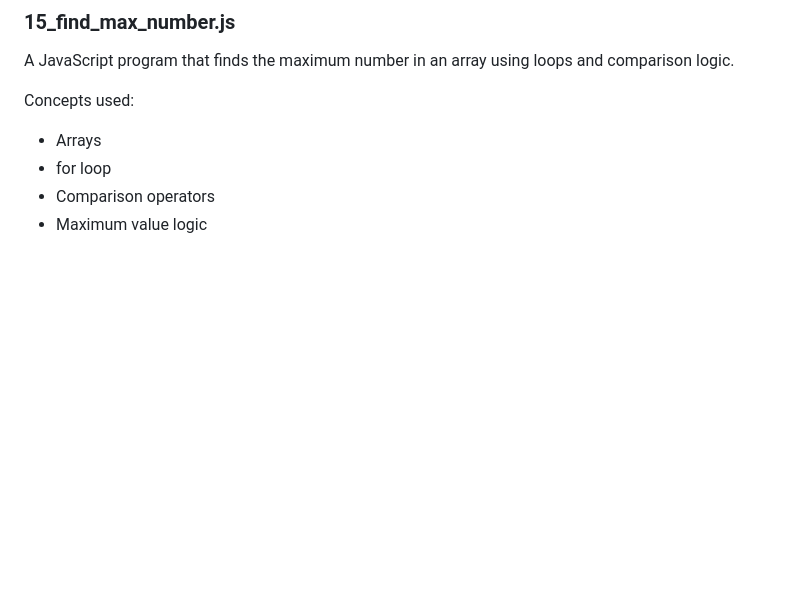
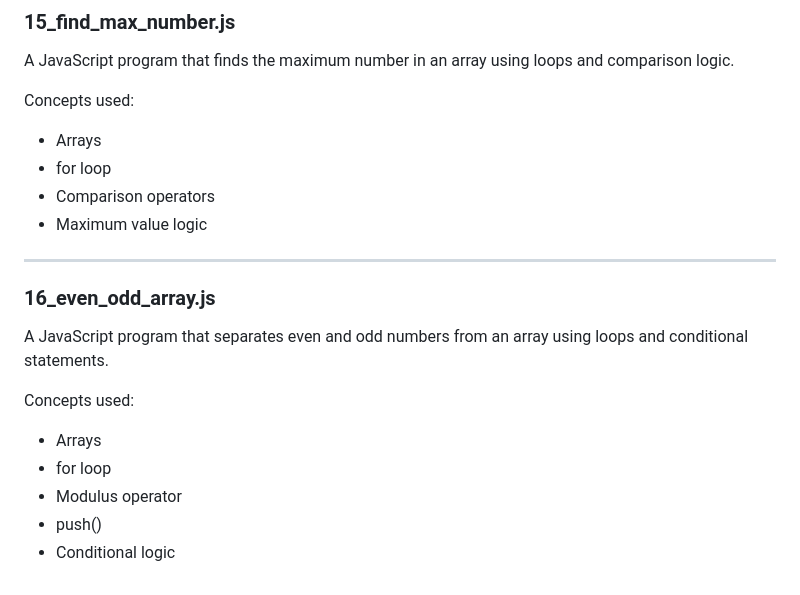
Before and after one commit to akashraval3709-prog/Javascript-Practice, a Markdown page: 02-Logic-Building/README.md, the part around the change. Drawn GitHub-style; blank space fills up the shorter version.

```diff
--- a/02-Logic-Building/README.md
+++ b/02-Logic-Building/README.md
@@ -209,3 +209,15 @@ Concepts used:
 - for loop
 - Comparison operators
 - Maximum value logic
+
+---
+
+### 16_even_odd_array.js
+A JavaScript program that separates even and odd numbers from an array using loops and conditional statements.
+
+Concepts used:
+- Arrays
+- for loop
+- Modulus operator
+- push()
+- Conditional logic
```
